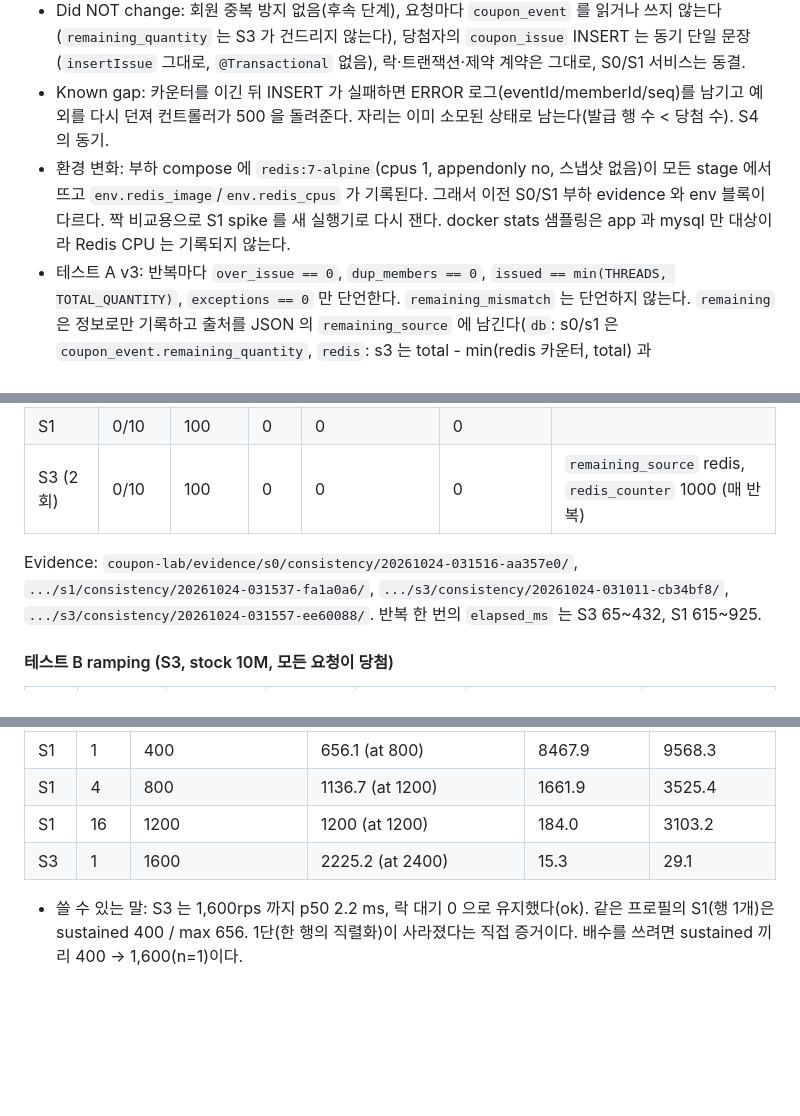
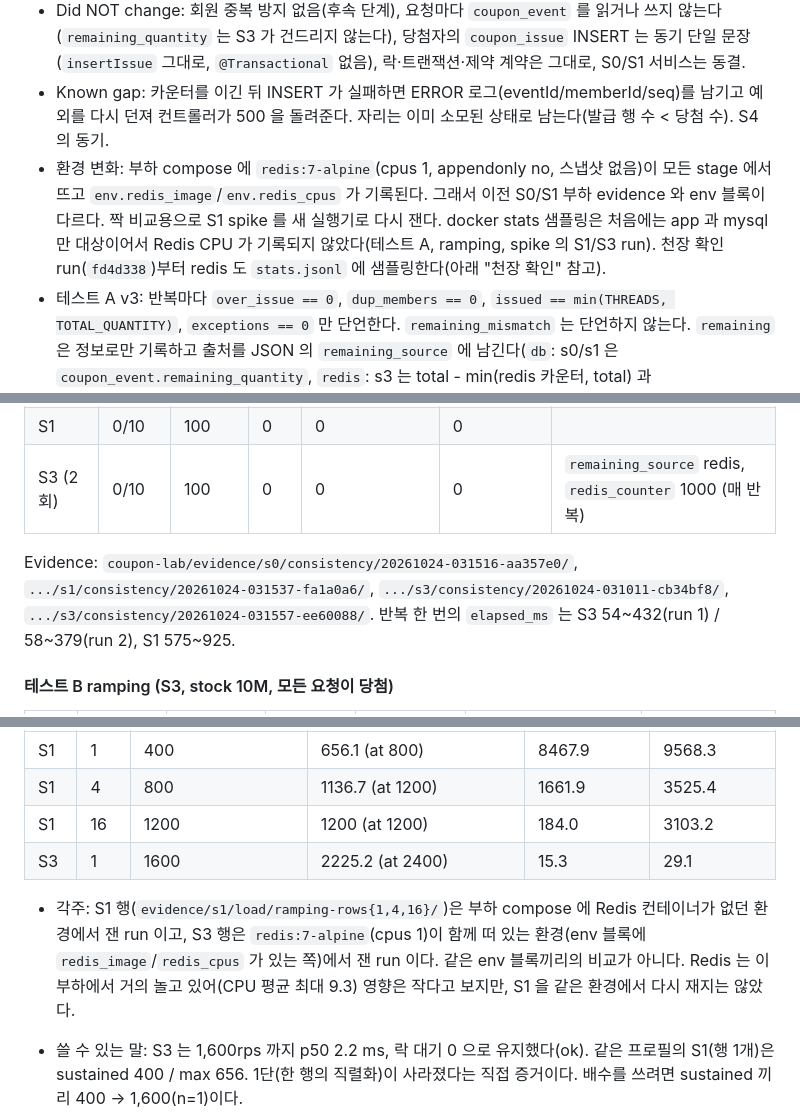
Before and after one commit to f-lab-edu/givemeticon, a Markdown page: coupon-lab/docs/stages.md, 3 parts joined by grey strips. GitHub-like rendering; blank space fills up the shorter version.

Commit message:
docs(coupon-lab): correct S3 results text after review (#206)
- test A elapsed_ms ranges now cover all ten repetitions (S3 54~432 / 58~379,
  S1 575~925); the earlier ranges were read from the first five values only
- the environment note no longer says Redis CPU is never sampled: it was not
  for the runs before fd4d338, and is from the ramping-rows1 run on
- footnote under the S1/S3 ramping-rows table: the S1 runs predate the Redis
  container, so the comparison is not between identical env blocks


Claude-Session: https://claude.ai/code/session_014X3pQww6SDswUAfmgLBJr6

Co-authored-by: Claude <noreply@anthropic.com>

```diff
--- a/coupon-lab/docs/stages.md
+++ b/coupon-lab/docs/stages.md
@@ -217,7 +217,7 @@ Note: the s0 runs are pooled although their env differs - k6_image: (missing), g
 * Changed: 발급 결정을 `coupon_event` 행에서 Redis 로 옮겼다. `S3CouponIssueService` 가 Lua 스크립트 한 번(`INCR coupon:event:{eventId}:issued`, 결과 n 이 total 을 넘으면 -1)으로 결정한다. n <= total 이면 당첨(seq = n), 아니면 DB 호출 없이 `SoldOut`. 카운터는 total 을 넘어 올라갈 수 있고 줄이지 않는다(품절 = n > total). total 은 이벤트당 한 번 `selectTotal` 로 읽어 `ConcurrentHashMap` 에 둔다(이 실험에서 이벤트는 불변). 모르는 이벤트는 S0/S1 과 같은 `IllegalArgumentException`.
 * Did NOT change: 회원 중복 방지 없음(후속 단계), 요청마다 `coupon_event` 를 읽거나 쓰지 않는다(`remaining_quantity` 는 S3 가 건드리지 않는다), 당첨자의 `coupon_issue` INSERT 는 동기 단일 문장(`insertIssue` 그대로, `@Transactional` 없음), 락·트랜잭션·제약 계약은 그대로, S0/S1 서비스는 동결.
 * Known gap: 카운터를 이긴 뒤 INSERT 가 실패하면 ERROR 로그(eventId/memberId/seq)를 남기고 예외를 다시 던져 컨트롤러가 500 을 돌려준다. 자리는 이미 소모된 상태로 남는다(발급 행 수 < 당첨 수). S4 의 동기.
-* 환경 변화: 부하 compose 에 `redis:7-alpine`(cpus 1, appendonly no, 스냅샷 없음)이 모든 stage 에서 뜨고 `env.redis_image`/`env.redis_cpus` 가 기록된다. 그래서 이전 S0/S1 부하 evidence 와 env 블록이 다르다. 짝 비교용으로 S1 spike 를 새 실행기로 다시 잰다. docker stats 샘플링은 app 과 mysql 만 대상이라 Redis CPU 는 기록되지 않는다.
+* 환경 변화: 부하 compose 에 `redis:7-alpine`(cpus 1, appendonly no, 스냅샷 없음)이 모든 stage 에서 뜨고 `env.redis_image`/`env.redis_cpus` 가 기록된다. 그래서 이전 S0/S1 부하 evidence 와 env 블록이 다르다. 짝 비교용으로 S1 spike 를 새 실행기로 다시 잰다. docker stats 샘플링은 처음에는 app 과 mysql 만 대상이어서 Redis CPU 가 기록되지 않았다(테스트 A, ramping, spike 의 S1/S3 run). 천장 확인 run(`fd4d338`)부터 redis 도 `stats.jsonl` 에 샘플링한다(아래 "천장 확인" 참고).
 * 테스트 A v3: 반복마다 `over_issue == 0`, `dup_members == 0`, `issued == min(THREADS, TOTAL_QUANTITY)`, `exceptions == 0` 만 단언한다. `remaining_mismatch` 는 단언하지 않는다. `remaining` 은 정보로만 기록하고 출처를 JSON 의 `remaining_source` 에 남긴다(`db`: s0/s1 은 `coupon_event.remaining_quantity`, `redis`: s3 는 total - min(redis 카운터, total) 과 `redis_counter`). 기준이 바뀌었으므로 S0/S1 은 v3 로 한 번 다시 기록한다.
 * 부하 실행기: stage s3 는 시드한 이벤트의 Redis 카운터 합을 `load.json` 의 `db.redis_counter` 로 기록한다(정보용). 유효성 규칙은 그대로 `db.issued_rows == http_issued`. 시드는 그대로(DB INSERT), S3 는 첫 요청에서 DB 로 total 을 읽는다.
 
@@ -239,7 +239,7 @@ Note: the s0 runs are pooled although their env differs - k6_image: (missing), g
 | S1 | 0/10 | 100 | 0 | 0 | 0 | |
 | S3 (2회) | 0/10 | 100 | 0 | 0 | 0 | `remaining_source` redis, `redis_counter` 1000 (매 반복) |
 
-Evidence: `coupon-lab/evidence/s0/consistency/20261024-031516-aa357e0/`, `.../s1/consistency/20261024-031537-fa1a0a6/`, `.../s3/consistency/20261024-031011-cb34bf8/`, `.../s3/consistency/20261024-031557-ee60088/`. 반복 한 번의 `elapsed_ms` 는 S3 65~432, S1 615~925.
+Evidence: `coupon-lab/evidence/s0/consistency/20261024-031516-aa357e0/`, `.../s1/consistency/20261024-031537-fa1a0a6/`, `.../s3/consistency/20261024-031011-cb34bf8/`, `.../s3/consistency/20261024-031557-ee60088/`. 반복 한 번의 `elapsed_ms` 는 S3 54~432(run 1) / 58~379(run 2), S1 575~925.
 
 #### 테스트 B ramping (S3, stock 10M, 모든 요청이 당첨)
 
@@ -289,6 +289,8 @@ Evidence: `coupon-lab/evidence/s0/consistency/20261024-031516-aa357e0/`, `.../s1
 | S1 | 16 | 1200 | 1200 (at 1200) | 184.0 | 3103.2 |
 | S3 | 1 | 1600 | 2225.2 (at 2400) | 15.3 | 29.1 |
 
+* 각주: S1 행(`evidence/s1/load/ramping-rows{1,4,16}/`)은 부하 compose 에 Redis 컨테이너가 없던 환경에서 잰 run 이고, S3 행은 `redis:7-alpine`(cpus 1)이 함께 떠 있는 환경(env 블록에 `redis_image`/`redis_cpus` 가 있는 쪽)에서 잰 run 이다. 같은 env 블록끼리의 비교가 아니다. Redis 는 이 부하에서 거의 놀고 있어(CPU 평균 최대 9.3) 영향은 작다고 보지만, S1 을 같은 환경에서 다시 재지는 않았다.
+
 * 쓸 수 있는 말: S3 는 1,600rps 까지 p50 2.2 ms, 락 대기 0 으로 유지했다(ok). 같은 프로필의 S1(행 1개)은 sustained 400 / max 656. 1단(한 행의 직렬화)이 사라졌다는 직접 증거이다. 배수를 쓰려면 sustained 끼리 400 → 1,600(n=1)이다.
 * 최대 달성 2,225rps(목표 2,400)에서 포화한다. 그 지점에서 앱 117/200, MySQL 84/200, Redis 9/100 이고 샘플링한 자원 중 한도에 닿은 것이 없다. **천장의 원인은 미상이다.** 후보(측정하지 않음, 이 규모에서 그럴듯한 순서): ① k6 호스트 CPU(같은 Mac 에서 컨테이너 5코어를 떼고 남은 자원으로 부하와 JSON 출력을 만든다), ② Docker Desktop 포트 포워딩 경로, ③ Tomcat `maxThreads` 200(2,400rps × p50 90ms ≈ 216 동시), ④ Hikari 풀 10 대기.
 * 천장은 MySQL 이 아니다: 그 지점에서 MySQL CPU 84/200, 요청당 fsync 0.78(부하가 오르며 줄었다: 커밋이 묶여 나간다는 해석과 일관되지만 직접 재지는 않았다), `row_lock_wait_ratio` 0. 같은 프로필에서 S1 행 16개는 1,200rps 근처에서 MySQL CPU 평균 165 였다.
```
